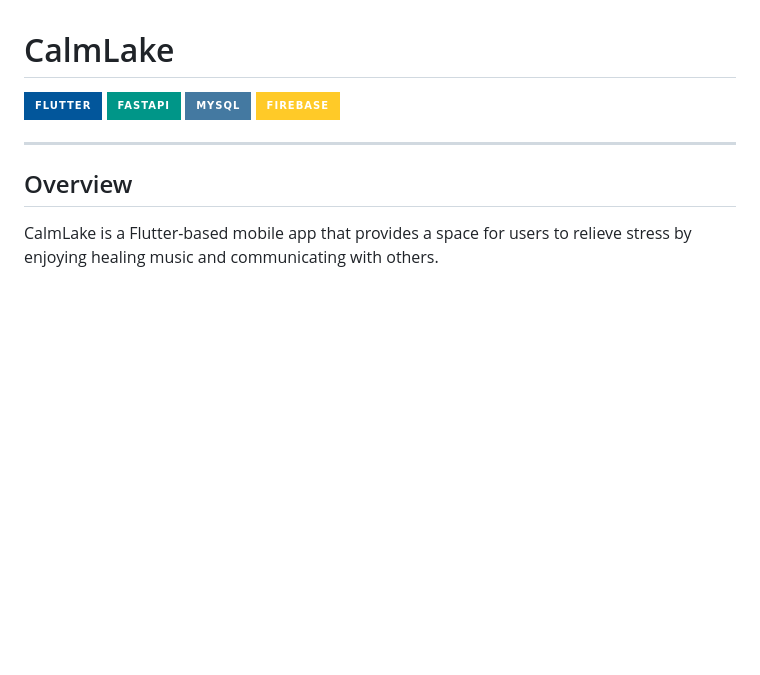
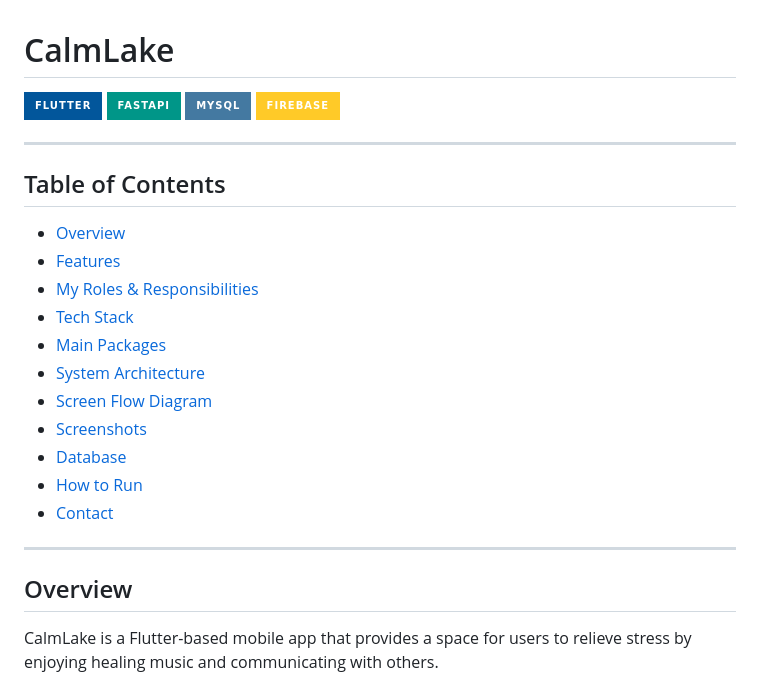
Before and after one commit to terryhyuk/calmlake, a Markdown page: README.md, the part around the change. GitHub-like rendering; badges without logos; blank space fills up the shorter version.

```diff
--- a/README.md
+++ b/README.md
@@ -4,6 +4,22 @@
 [![FastAPI](https://img.shields.io/badge/FastAPI-009688?style=for-the-badge&logo=fastapi&logoColor=white)](https://fastapi.tiangolo.com/)
 [![MySQL](https://img.shields.io/badge/MySQL-4479A1?style=for-the-badge&logo=mysql&logoColor=white)](https://www.mysql.com/)
 [![Firebase](https://img.shields.io/badge/Firebase-FFCA28?style=for-the-badge&logo=firebase&logoColor=white)](https://firebase.google.com/)
+
+---
+
+## Table of Contents
+
+- [Overview](#overview)
+- [Features](#features)
+- [My Roles & Responsibilities](#my-roles--responsibilities)
+- [Tech Stack](#tech-stack)
+- [Main Packages](#main-packages)
+- [System Architecture](#system-architecture)
+- [Screen Flow Diagram](#screen-flow-diagram)
+- [Screenshots](#screenshots)
+- [Database](#database)
+- [How to Run](#how-to-run)
+- [Contact](#contact)
 
 ---
 
```
